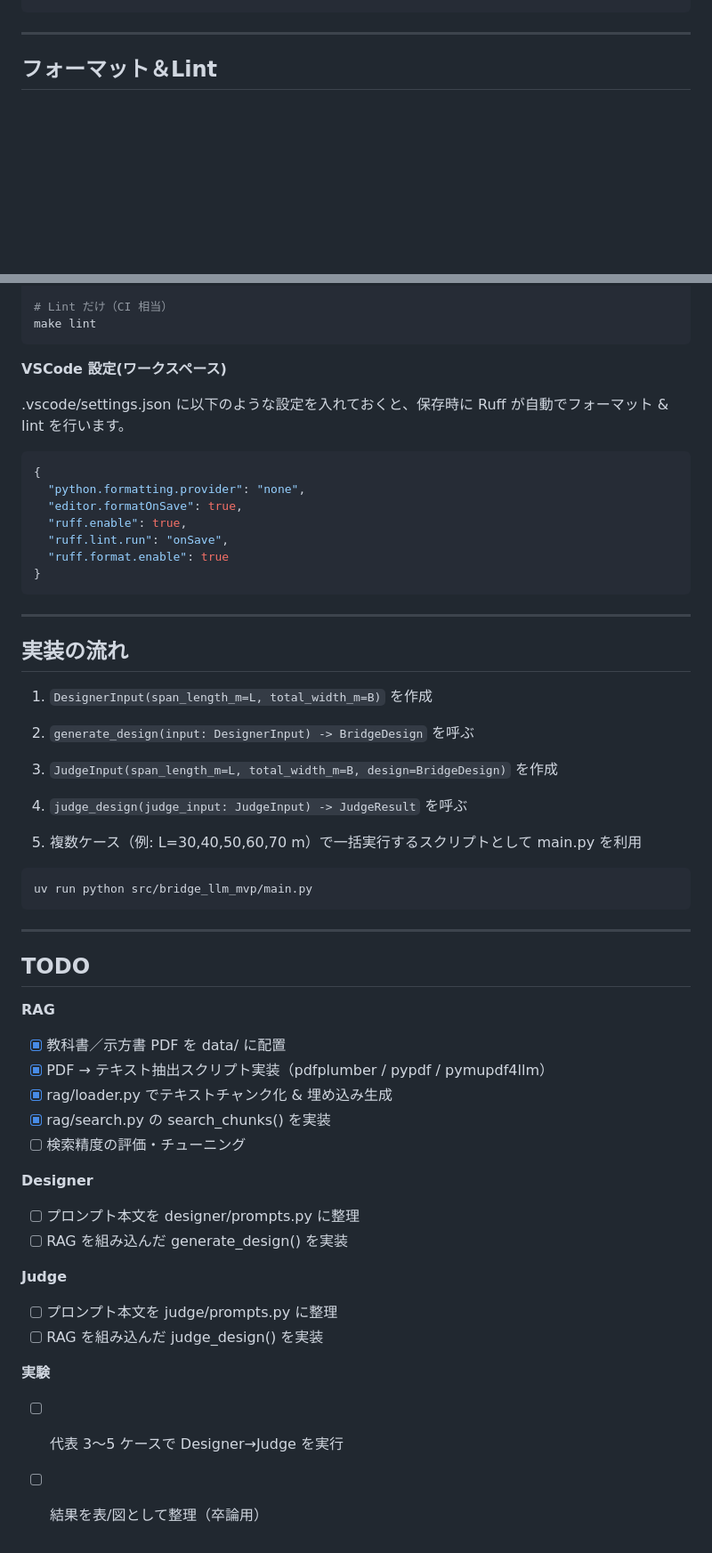
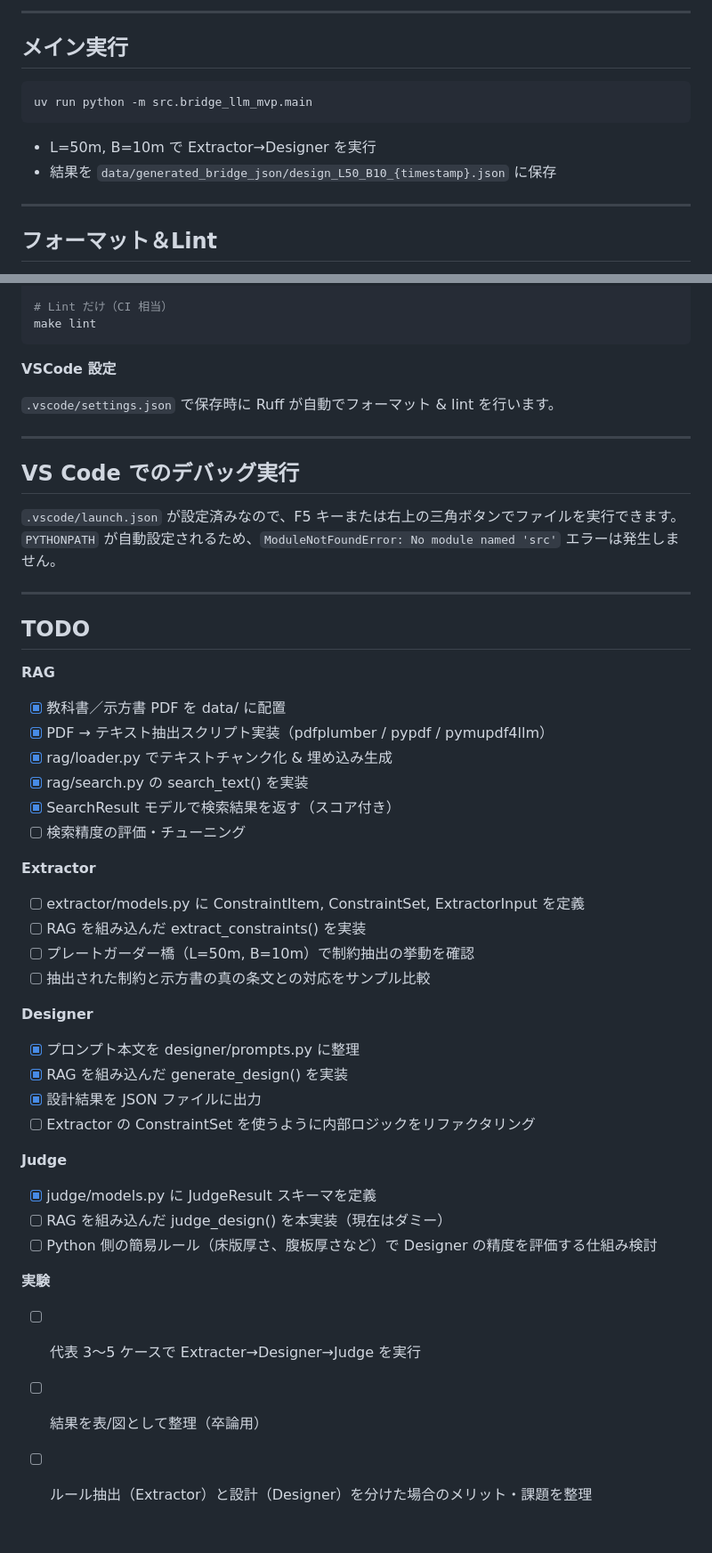
Before and after one commit to UT-Team-Chun/AgenticGenBrim, a Markdown page: README.md, 2 parts joined by grey strips. Shown: that part at 89% size. GitHub-like rendering; blank space fills up the shorter version.

````diff
--- a/README.md
+++ b/README.md
@@ -186,3 +273,13 @@ for chunk in results:
+---
+
+## メイン実行
+
+```bash
+uv run python -m src.bridge_llm_mvp.main
+```
+
+- L=50m, B=10m で Extractor→Designer を実行
+- 結果を `data/generated_bridge_json/design_L50_B10_{timestamp}.json` に保存
 
 ---
 
@@ -203,37 +300,16 @@ make fix
 make lint
 ```
 
-**VSCode 設定(ワークスペース)**
+**VSCode 設定**
 
-.vscode/settings.json に以下のような設定を入れておくと、保存時に Ruff が自動でフォーマット & lint を行います。
-
-```json
-{
-  "python.formatting.provider": "none",
-  "editor.formatOnSave": true,
-  "ruff.enable": true,
-  "ruff.lint.run": "onSave",
-  "ruff.format.enable": true
-}
-```
+`.vscode/settings.json` で保存時に Ruff が自動でフォーマット & lint を行います。
 
 ---
 
-## 実装の流れ
+## VS Code でのデバッグ実行
 
-1. `DesignerInput(span_length_m=L, total_width_m=B)` を作成
-
-2. `generate_design(input: DesignerInput) -> BridgeDesign` を呼ぶ
-
-3. `JudgeInput(span_length_m=L, total_width_m=B, design=BridgeDesign)` を作成
-
-4. `judge_design(judge_input: JudgeInput) -> JudgeResult` を呼ぶ
-
-5. 複数ケース（例: L=30,40,50,60,70 m）で一括実行するスクリプトとして main.py を利用
-
-```bash
-uv run python src/bridge_llm_mvp/main.py
-```
+`.vscode/launch.json` が設定済みなので、F5 キーまたは右上の三角ボタンでファイルを実行できます。
+`PYTHONPATH` が自動設定されるため、`ModuleNotFoundError: No module named 'src'` エラーは発生しません。
 
 ---
 
@@ -244,20 +320,32 @@ uv run python src/bridge_llm_mvp/main.py
 - [x] 教科書／示方書 PDF を data/ に配置
 - [x] PDF → テキスト抽出スクリプト実装（pdfplumber / pypdf / pymupdf4llm）
 - [x] rag/loader.py でテキストチャンク化 & 埋め込み生成
-- [x] rag/search.py の search_chunks() を実装
+- [x] rag/search.py の search_text() を実装
+- [x] SearchResult モデルで検索結果を返す（スコア付き）
 - [ ] 検索精度の評価・チューニング
+
+**Extractor**
+
+- [ ] extractor/models.py に ConstraintItem, ConstraintSet, ExtractorInput を定義
+- [ ] RAG を組み込んだ extract_constraints() を実装
+- [ ] プレートガーダー橋（L=50m, B=10m）で制約抽出の挙動を確認
+- [ ] 抽出された制約と示方書の真の条文との対応をサンプル比較
 
 **Designer**
 
-- [ ] プロンプト本文を designer/prompts.py に整理
-- [ ] RAG を組み込んだ generate_design() を実装
+- [x] プロンプト本文を designer/prompts.py に整理
+- [x] RAG を組み込んだ generate_design() を実装
+- [x] 設計結果を JSON ファイルに出力
+- [ ] Extractor の ConstraintSet を使うように内部ロジックをリファクタリング
 
 **Judge**
 
-- [ ] プロンプト本文を judge/prompts.py に整理
-- [ ] RAG を組み込んだ judge_design() を実装
+- [x] judge/models.py に JudgeResult スキーマを定義
+- [ ] RAG を組み込んだ judge_design() を本実装（現在はダミー）
+- [ ] Python 側の簡易ルール（床版厚さ、腹板厚さなど）で Designer の精度を評価する仕組み検討
 
 **実験**
 
-- [ ] 代表 3〜5 ケースで Designer→Judge を実行
+- [ ] 代表 3〜5 ケースで Extracter→Designer→Judge を実行
 - [ ] 結果を表/図として整理（卒論用）
+- [ ] ルール抽出（Extractor）と設計（Designer）を分けた場合のメリット・課題を整理
````
Also changed, not shown: other parts of README.md (+113 -26 lines).
